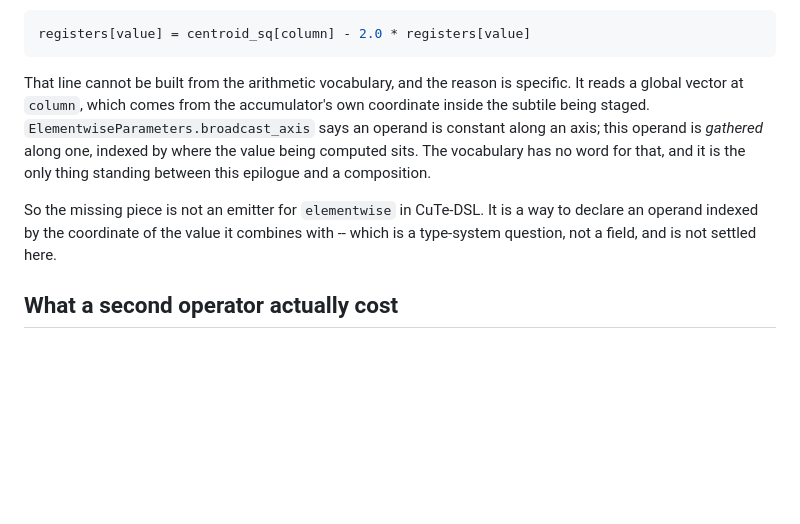
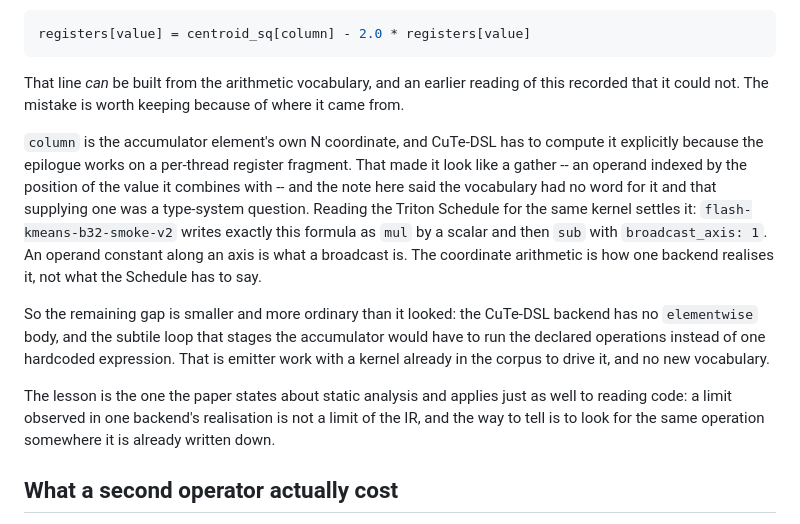
Before and after one commit to qhy991/open-cake-ir, a Markdown page: docs/IR_SURVEY_SYNTHESIS.md, the part around the change. Rendered like a GitHub page; blank space fills up the shorter version.

Commit message:
Correct a finding: the epilogue formula is expressible after all
An earlier note here read the CuTe-DSL epilogue's one line of arithmetic --
centroid_sq[column] - 2.0 * registers[value] -- as a gather the vocabulary had no
word for, and called supplying one a type-system question. That was wrong.

`column` is the accumulator element's own N coordinate, and CuTe-DSL computes it
explicitly because the epilogue works on a per-thread register fragment. That is
how one backend realises the operation, not what a Schedule has to say about it.
The Triton Schedule for the same kernel already writes the formula as `mul` by a
scalar and `sub` with broadcast_axis 1, which is what an operand constant along
an axis is.

A wrong finding is worse than none: this one would have sent someone to design a
type-system feature that is not needed. What is actually missing is an
`elementwise` body in the CuTe-DSL backend and a subtile loop that runs the
declared operations rather than one hardcoded expression -- emitter work, with a
kernel already in the corpus to drive it.

Kept rather than deleted, because the way the mistake was made generalises: a
limit seen in one backend's realisation is not a limit of the IR, and the check
is to look for the same operation where it is already written down.

Co-Authored-By: Claude <noreply@anthropic.com>

````diff
--- a/docs/IR_SURVEY_SYNTHESIS.md
+++ b/docs/IR_SURVEY_SYNTHESIS.md
@@ -227,16 +227,26 @@ release -- and exactly one line is the operator's math:
 registers[value] = centroid_sq[column] - 2.0 * registers[value]
 ```
 
-That line cannot be built from the arithmetic vocabulary, and the reason is specific. It
-reads a global vector at `column`, which comes from the accumulator's own coordinate inside
-the subtile being staged. `ElementwiseParameters.broadcast_axis` says an operand is
-constant along an axis; this operand is *gathered* along one, indexed by where the value
-being computed sits. The vocabulary has no word for that, and it is the only thing standing
-between this epilogue and a composition.
+That line *can* be built from the arithmetic vocabulary, and an earlier reading of this
+recorded that it could not. The mistake is worth keeping because of where it came from.
 
-So the missing piece is not an emitter for `elementwise` in CuTe-DSL. It is a way to
-declare an operand indexed by the coordinate of the value it combines with -- which is a
-type-system question, not a field, and is not settled here.
+`column` is the accumulator element's own N coordinate, and CuTe-DSL has to compute it
+explicitly because the epilogue works on a per-thread register fragment. That made it look
+like a gather -- an operand indexed by the position of the value it combines with -- and
+the note here said the vocabulary had no word for it and that supplying one was a
+type-system question. Reading the Triton Schedule for the same kernel settles it:
+`flash-kmeans-b32-smoke-v2` writes exactly this formula as `mul` by a scalar and then `sub`
+with `broadcast_axis: 1`. An operand constant along an axis is what a broadcast is. The
+coordinate arithmetic is how one backend realises it, not what the Schedule has to say.
+
+So the remaining gap is smaller and more ordinary than it looked: the CuTe-DSL backend has
+no `elementwise` body, and the subtile loop that stages the accumulator would have to run
+the declared operations instead of one hardcoded expression. That is emitter work with a
+kernel already in the corpus to drive it, and no new vocabulary.
+
+The lesson is the one the paper states about static analysis and applies just as well to
+reading code: a limit observed in one backend's realisation is not a limit of the IR, and
+the way to tell is to look for the same operation somewhere it is already written down.
 
 ## What a second operator actually cost
 
````
